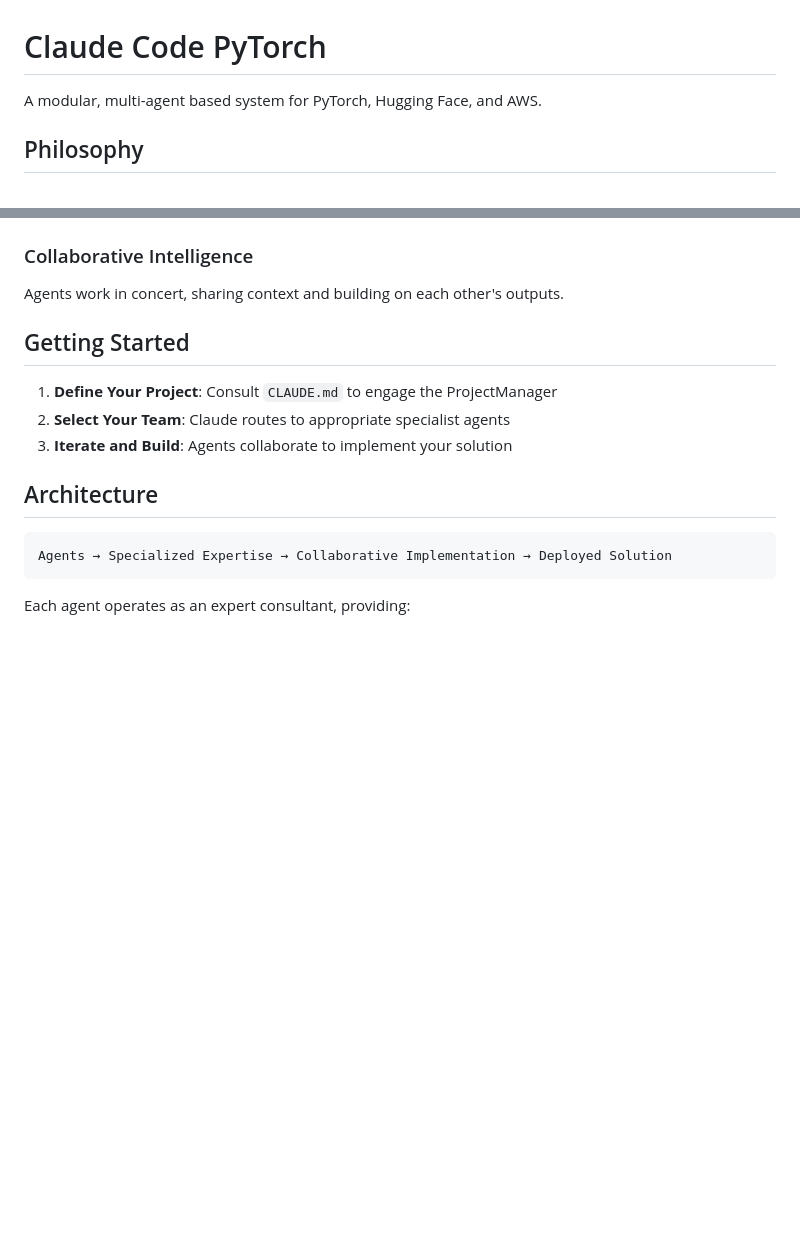
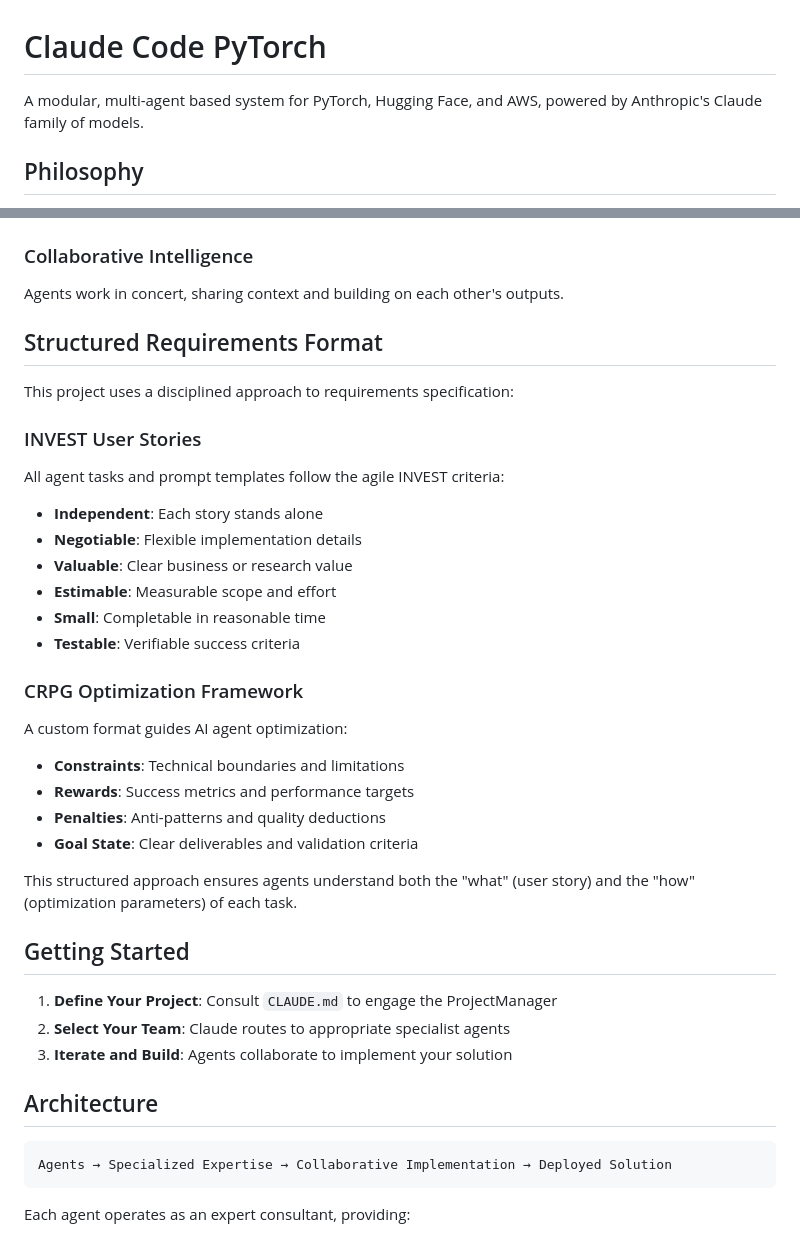
Before and after one commit to jxtngx/deeplearning-with-claude, a Markdown page: README.md, 2 parts joined by grey strips. Drawn GitHub-style; blank space fills up the shorter version.

Commit message:
add agile user story and crpg explanation

```diff
--- a/README.md
+++ b/README.md
@@ -1,6 +1,6 @@
 # Claude Code PyTorch
 
-A modular, multi-agent based system for PyTorch, Hugging Face, and AWS.
+A modular, multi-agent based system for PyTorch, Hugging Face, and AWS, powered by Anthropic's Claude family of models.
 
 ## Philosophy
 
@@ -22,6 +22,28 @@ Built for AWS EC2 environments with scalable infrastructure patterns.
 
 ### Collaborative Intelligence
 Agents work in concert, sharing context and building on each other's outputs.
+
+## Structured Requirements Format
+
+This project uses a disciplined approach to requirements specification:
+
+### INVEST User Stories
+All agent tasks and prompt templates follow the agile INVEST criteria:
+- **Independent**: Each story stands alone
+- **Negotiable**: Flexible implementation details
+- **Valuable**: Clear business or research value
+- **Estimable**: Measurable scope and effort
+- **Small**: Completable in reasonable time
+- **Testable**: Verifiable success criteria
+
+### CRPG Optimization Framework
+A custom format guides AI agent optimization:
+- **Constraints**: Technical boundaries and limitations
+- **Rewards**: Success metrics and performance targets
+- **Penalties**: Anti-patterns and quality deductions
+- **Goal State**: Clear deliverables and validation criteria
+
+This structured approach ensures agents understand both the "what" (user story) and the "how" (optimization parameters) of each task.
 
 ## Getting Started
 
```
Also changed, not shown: prompt-templates/README.md (+16 -2 lines).
